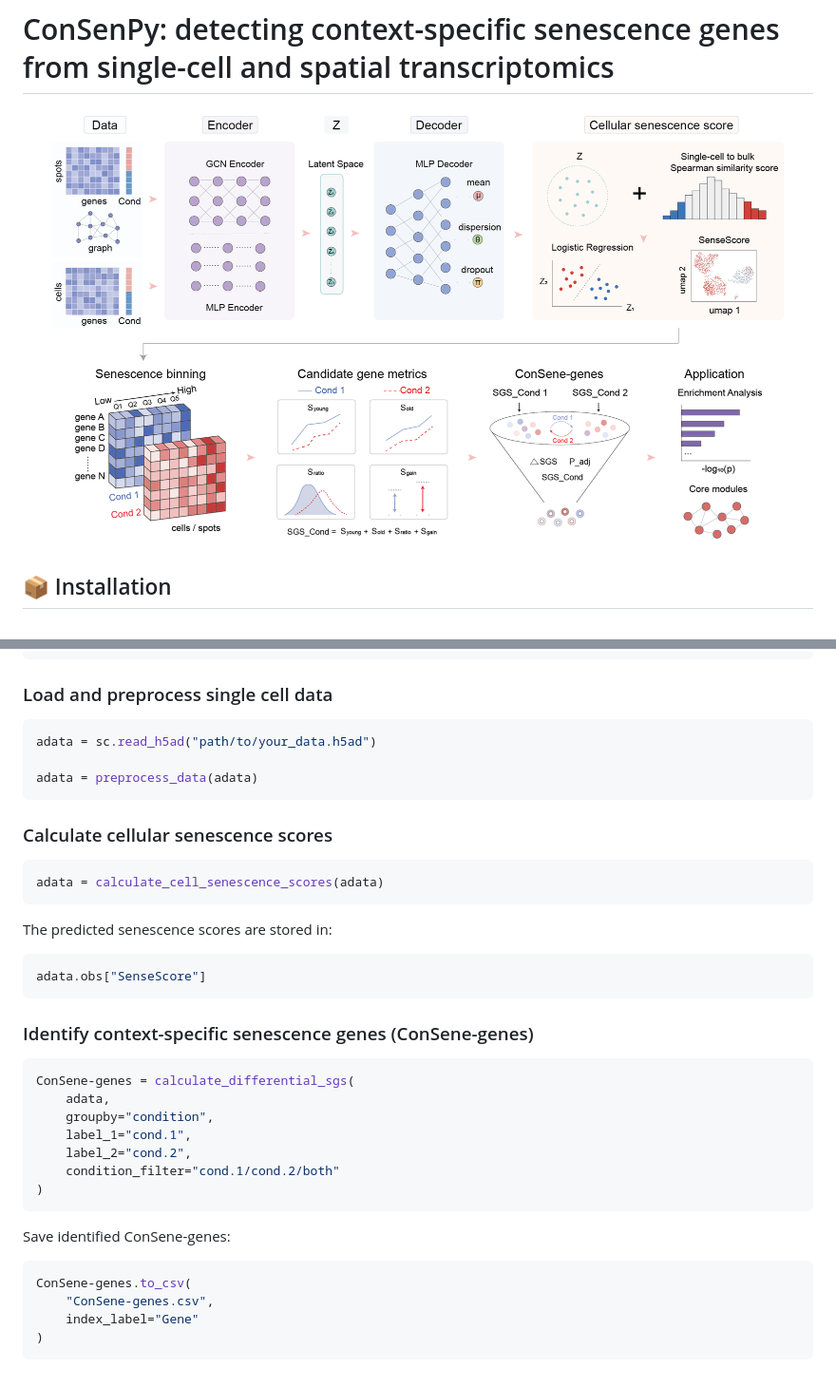
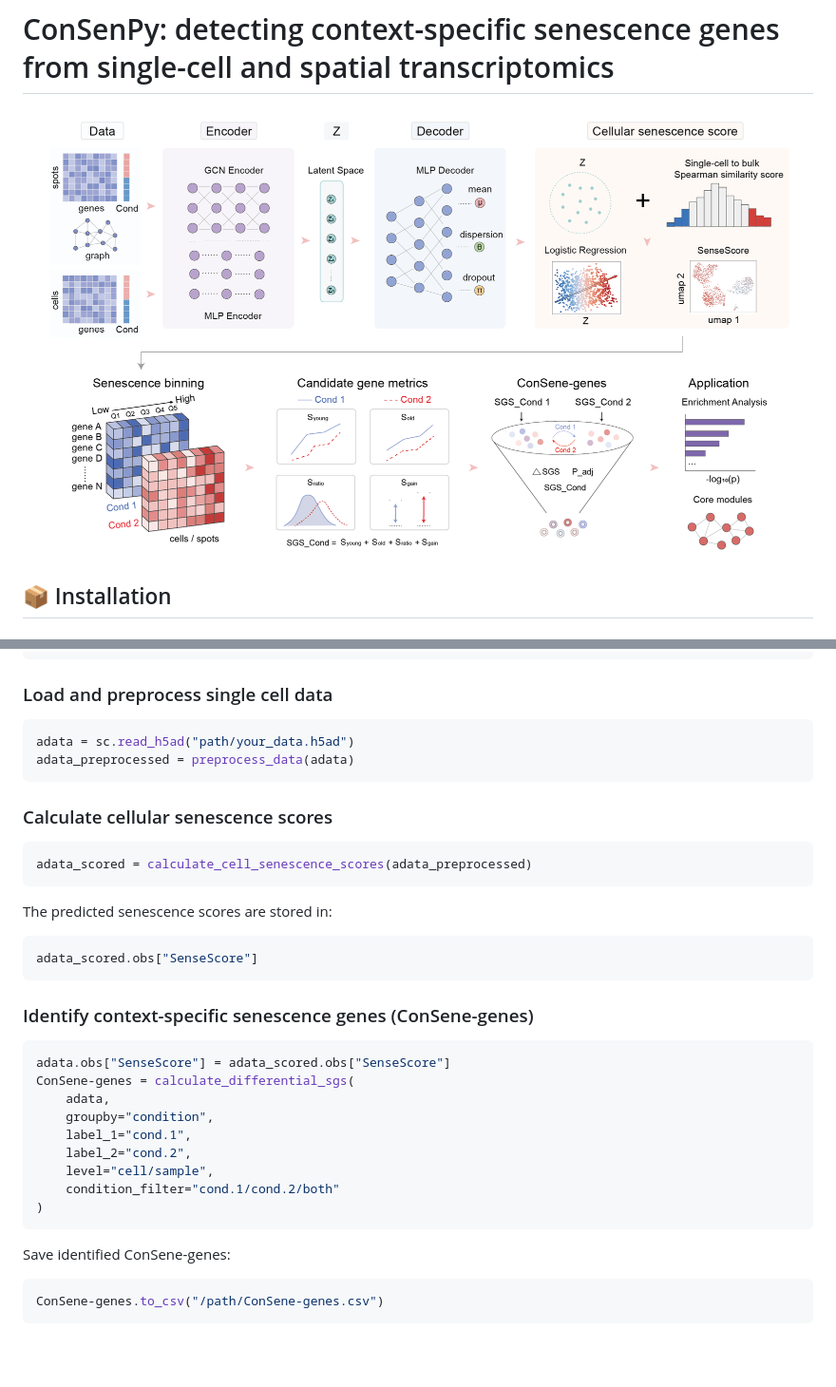
Before and after one commit to Hongyu-Zhao-HMU/ConSenPy, a Markdown page: README.md, 2 parts joined by grey strips. Shown at 95% size. GitHub-like rendering; pictures changed too: docs/ConSenPy_Overview.png; blank space fills up the shorter version.

````diff
--- a/README.md
+++ b/README.md
@@ -50,31 +50,32 @@ from ConSenPy import (
 ### Load and preprocess single cell data
 
 ```python
-adata = sc.read_h5ad("path/to/your_data.h5ad")
-
-adata = preprocess_data(adata)
+adata = sc.read_h5ad("path/your_data.h5ad")
+adata_preprocessed = preprocess_data(adata)
 ```
 
 ### Calculate cellular senescence scores
 
 ```python
-adata = calculate_cell_senescence_scores(adata)
+adata_scored = calculate_cell_senescence_scores(adata_preprocessed)
 ```
 
 The predicted senescence scores are stored in:
 
 ```python
-adata.obs["SenseScore"]
+adata_scored.obs["SenseScore"]
 ```
 
 ### Identify context-specific senescence genes (ConSene-genes)
 
 ```python
+adata.obs["SenseScore"] = adata_scored.obs["SenseScore"]
 ConSene-genes = calculate_differential_sgs(
     adata,
     groupby="condition",
     label_1="cond.1",
     label_2="cond.2",
+    level="cell/sample",
     condition_filter="cond.1/cond.2/both"
 )
 ```
@@ -82,8 +83,5 @@ ConSene-genes = calculate_differential_sgs(
 Save identified ConSene-genes:
 
 ```python
-ConSene-genes.to_csv(
-    "ConSene-genes.csv",
-    index_label="Gene"
-)
+ConSene-genes.to_csv("/path/ConSene-genes.csv")
 ```
````
Also changed, not shown: 5 other files.
